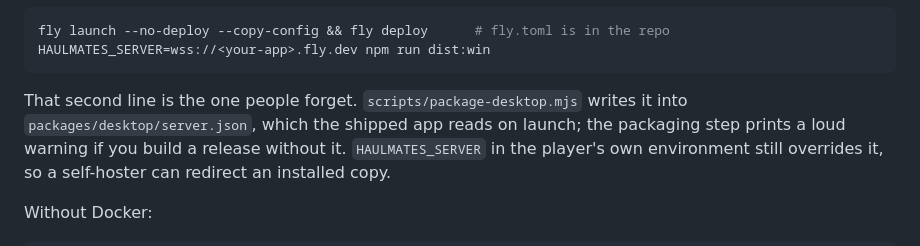
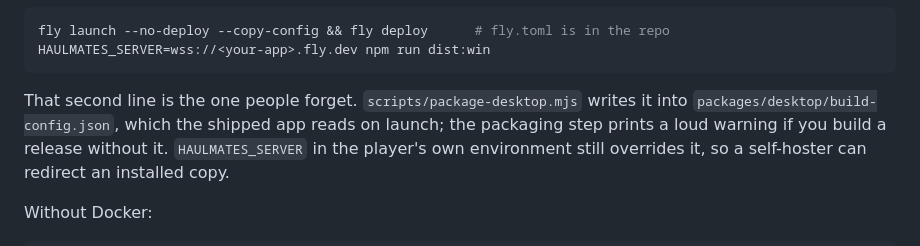
Before and after one commit to masonobegi/lego_identifier, a Markdown page: README.md, the part around the change. Drawn GitHub-style.

Commit message:
README pointed self-hosters at a file that does not exist
The packaging step writes packages/desktop/build-config.json and the shipped
app reads that name. The README has been calling it server.json.

````diff
--- a/README.md
+++ b/README.md
@@ -262,7 +262,7 @@ HAULMATES_SERVER=wss://<your-app>.fly.dev npm run dist:win
 ```
 
 That second line is the one people forget. `scripts/package-desktop.mjs` writes it into
-`packages/desktop/server.json`, which the shipped app reads on launch; the packaging step
+`packages/desktop/build-config.json`, which the shipped app reads on launch; the packaging step
 prints a loud warning if you build a release without it. `HAULMATES_SERVER` in the
 player's own environment still overrides it, so a self-hoster can redirect an installed
 copy.
````
